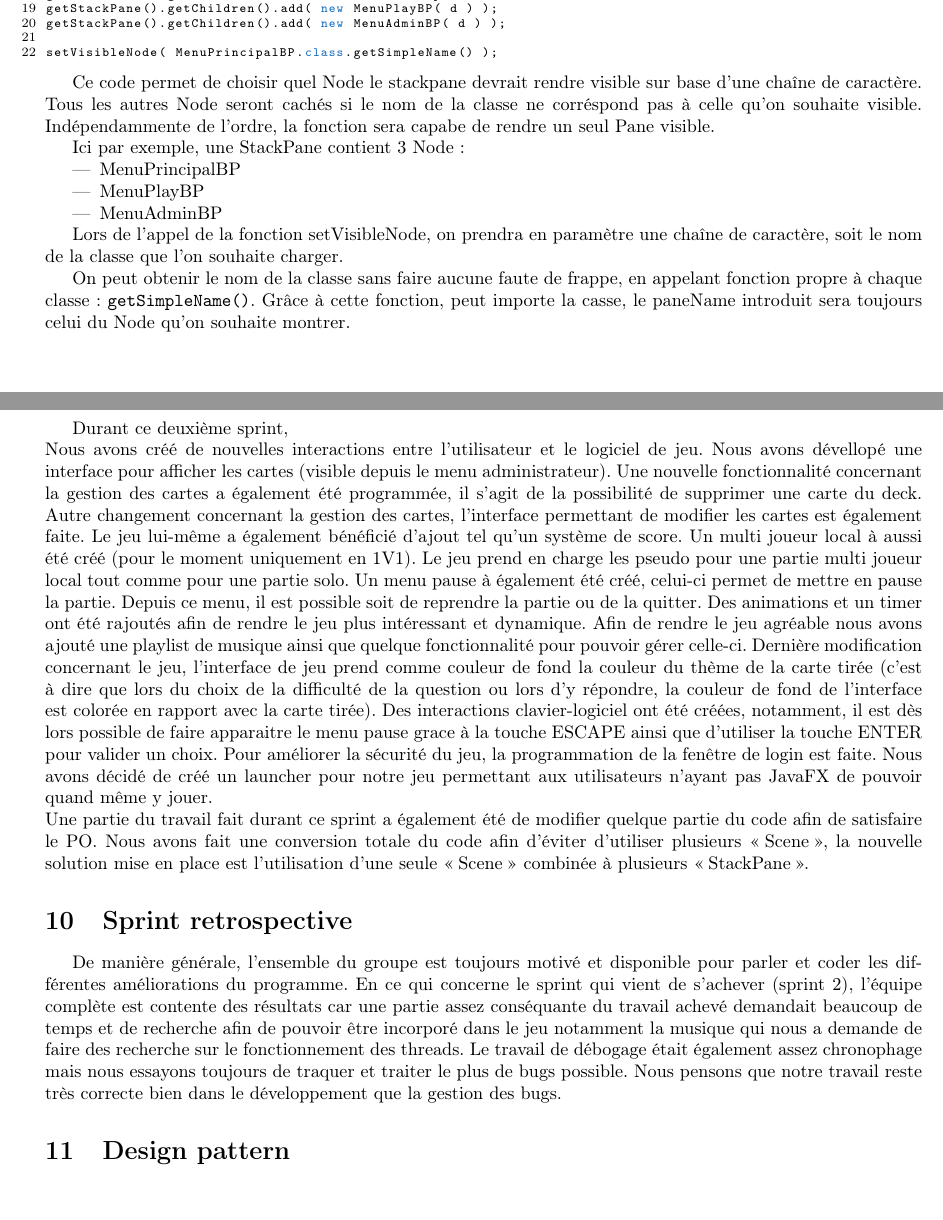
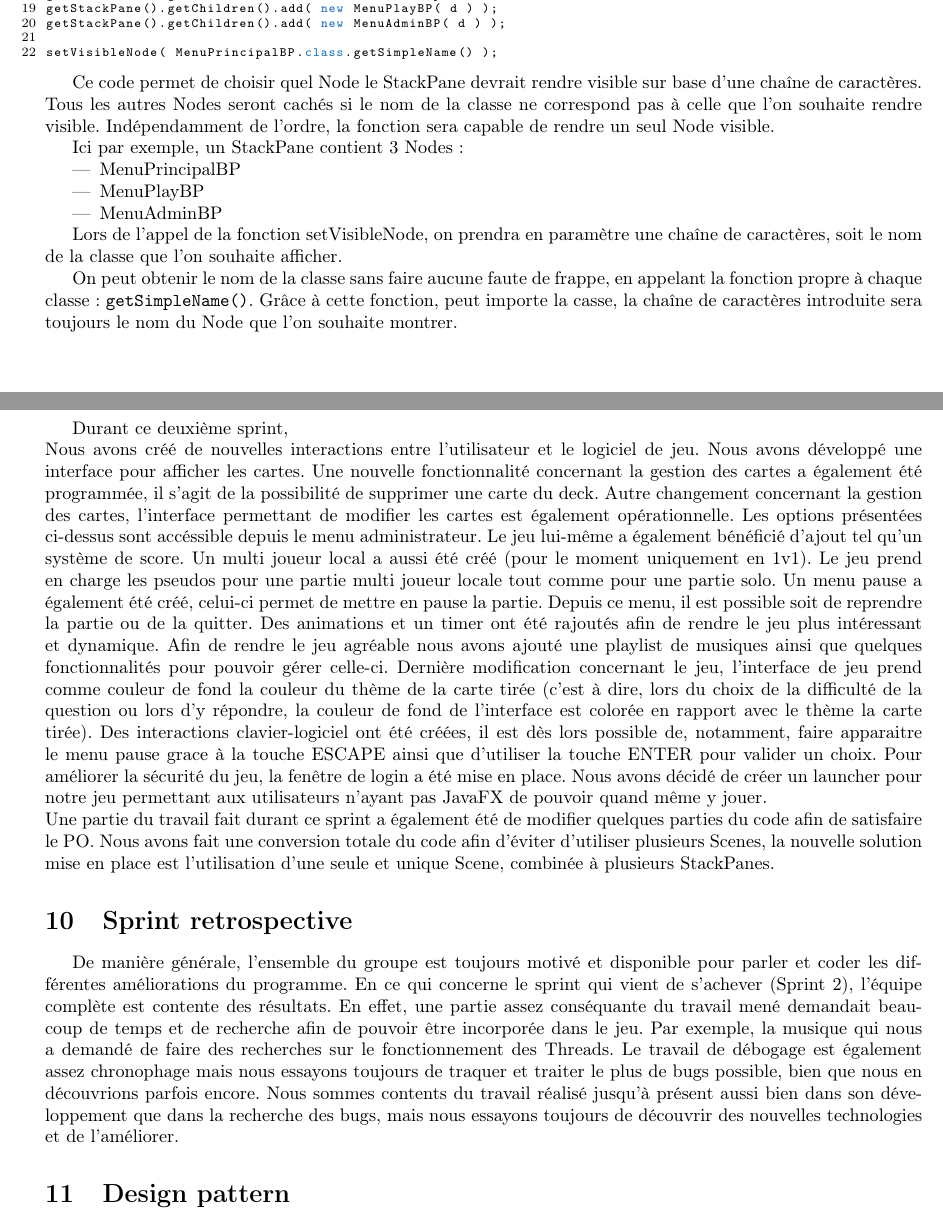
Before and after one commit to GiorgioCaculli/B2_TTMC_Doc, a LaTeX document (groupeb05.tex, which reads code.tex, sprint_retrospective.tex, sprint_review.tex): two parts of pages 10 and 11 of 12, joined at a grey line, cut so that both start at the same text, the shorter picture padded with empty space. Compiled offline with pdfLaTeX.

Commit message:
Sprint 2 doc

```diff
--- a/code.tex
+++ b/code.tex
@@ -24,18 +24,18 @@ Code les plus représentatifs du Sprint 2
   setVisibleNode( MenuPrincipalBP.class.getSimpleName() );
 \end{lstlisting}
 
-Ce code permet de choisir quel Node le stackpane devrait rendre visible sur base d'une chaîne de caractère.
-Tous les autres Node seront cachés si le nom de la classe ne corréspond pas à celle qu'on souhaite visible.
-Indépendammente de l'ordre, la fonction sera capabe de rendre un seul Pane visible.
+Ce code permet de choisir quel Node le StackPane devrait rendre visible sur base d'une chaîne de caractères.
+Tous les autres Nodes seront cachés si le nom de la classe ne correspond pas à celle que l'on souhaite rendre visible.
+Indépendamment de l'ordre, la fonction sera capable de rendre un seul Node visible.
 
-Ici par exemple, une StackPane contient 3 Node:
+Ici par exemple, un StackPane contient 3 Nodes:
 \begin{itemize}
 \item MenuPrincipalBP
 \item MenuPlayBP
 \item MenuAdminBP
 \end{itemize}
 
-Lors de l'appel de la fonction setVisibleNode, on prendra en paramètre une chaîne de caractère, soit le nom de la classe que l'on souhaite charger.
+Lors de l'appel de la fonction setVisibleNode, on prendra en paramètre une chaîne de caractères, soit le nom de la classe que l'on souhaite afficher.
 
-On peut obtenir le nom de la classe sans faire aucune faute de frappe, en appelant fonction propre à chaque classe: \verb|getSimpleName()|.
-Grâce à cette fonction, peut importe la casse, le paneName introduit sera toujours celui du Node qu'on souhaite montrer.
+On peut obtenir le nom de la classe sans faire aucune faute de frappe, en appelant la fonction propre à chaque classe: \verb|getSimpleName()|.
+Grâce à cette fonction, peut importe la casse, la chaîne de caractères introduite sera toujours le nom du Node que l'on souhaite montrer.
--- a/sprint_retrospective.tex
+++ b/sprint_retrospective.tex
@@ -1,4 +1,6 @@
 De manière générale, l'ensemble du groupe est toujours motivé et disponible pour parler et coder les différentes améliorations du programme.
-En ce qui concerne le sprint qui vient de s'achever (sprint 2), l'équipe complète est contente des résultats car une partie assez conséquante du travail achevé demandait beaucoup de temps et de recherche afin de pouvoir être incorporé dans le jeu notamment la musique qui nous a demande de faire des recherche sur le fonctionnement des threads.
-Le travail de débogage était également assez chronophage mais nous essayons toujours de traquer et traiter le plus de bugs possible.
-Nous pensons que notre travail reste très correcte bien dans le développement que la gestion des bugs.
+En ce qui concerne le sprint qui vient de s'achever (Sprint 2), l'équipe complète est contente des résultats.
+En effet, une partie assez conséquante du travail mené demandait beaucoup de temps et de recherche afin de pouvoir être incorporée dans le jeu.
+Par exemple, la musique qui nous a demandé de faire des recherches sur le fonctionnement des Threads.
+Le travail de débogage est également assez chronophage mais nous essayons toujours de traquer et traiter le plus de bugs possible, bien que nous en découvrions parfois encore.
+Nous sommes contents du travail réalisé jusqu'à présent aussi bien dans son développement que dans la recherche des bugs, mais nous essayons toujours de découvrir des nouvelles technologies et de l'améliorer.
--- a/sprint_review.tex
+++ b/sprint_review.tex
@@ -1,18 +1,19 @@
 Durant ce deuxième sprint,\\
 Nous avons créé de nouvelles interactions entre l'utilisateur et le logiciel de jeu.
-Nous avons dévellopé une interface pour afficher les cartes (visible depuis le menu administrateur).
+Nous avons développé une interface pour afficher les cartes.
 Une nouvelle fonctionnalité concernant la gestion des cartes a également été programmée, il s'agit de la possibilité de supprimer une carte du deck.
-Autre changement concernant la gestion des cartes, l'interface permettant de modifier les cartes est également faite.
+Autre changement concernant la gestion des cartes, l'interface permettant de modifier les cartes est également opérationnelle.
+Les options présentées ci-dessus sont accéssible depuis le menu administrateur.
 Le jeu lui-même a également bénéficié d'ajout tel qu'un système de score.
-Un multi joueur local à aussi été créé (pour le moment uniquement en 1V1).
-Le jeu prend en charge les pseudo pour une partie multi joueur local tout comme pour une partie solo.
-Un menu pause à également été créé, celui-ci permet de mettre en pause la partie.
+Un multi joueur local a aussi été créé (pour le moment uniquement en 1v1).
+Le jeu prend en charge les pseudos pour une partie multi joueur locale tout comme pour une partie solo.
+Un menu pause a également été créé, celui-ci permet de mettre en pause la partie.
 Depuis ce menu, il est possible soit de reprendre la partie ou de la quitter.
 Des animations et un timer ont été rajoutés afin de rendre le jeu plus intéressant et dynamique.
-Afin de rendre le jeu agréable nous avons ajouté une playlist de musique ainsi que quelque fonctionnalité pour pouvoir gérer celle-ci.
-Dernière modification concernant le jeu, l'interface de jeu prend comme couleur de fond la couleur du thème de la carte tirée (c'est à dire que lors du choix de la difficulté de la question ou lors d'y répondre, la couleur de fond de l'interface est colorée en rapport avec la carte tirée).
-Des interactions clavier-logiciel ont été créées, notamment, il est dès lors possible de faire apparaitre le menu pause grace à la touche ESCAPE ainsi que d'utiliser la touche ENTER pour valider un choix.
-Pour améliorer la sécurité du jeu, la programmation de la fenêtre de login est faite.
-Nous avons décidé de créé un launcher pour notre jeu permettant aux utilisateurs n'ayant pas JavaFX de pouvoir quand même y jouer.\\
-Une partie du travail fait durant ce sprint a également été de modifier quelque partie du code afin de satisfaire le \acrshort{po}.
-Nous avons fait une conversion totale du code afin d'éviter d'utiliser plusieurs \textquote{Scene}, la nouvelle solution mise en place est l'utilisation d'une seule \textquote{Scene} combinée à plusieurs \textquote{StackPane}.
+Afin de rendre le jeu agréable nous avons ajouté une playlist de musiques ainsi que quelques fonctionnalités pour pouvoir gérer celle-ci.
+Dernière modification concernant le jeu, l'interface de jeu prend comme couleur de fond la couleur du thème de la carte tirée (c'est à dire, lors du choix de la difficulté de la question ou lors d'y répondre, la couleur de fond de l'interface est colorée en rapport avec le thème la carte tirée).
+Des interactions clavier-logiciel ont été créées, il est dès lors possible de, notamment, faire apparaitre le menu pause grace à la touche ESCAPE ainsi que d'utiliser la touche ENTER pour valider un choix.
+Pour améliorer la sécurité du jeu, la fenêtre de login a été mise en place.
+Nous avons décidé de créer un launcher pour notre jeu permettant aux utilisateurs n'ayant pas JavaFX de pouvoir quand même y jouer.\\
+Une partie du travail fait durant ce sprint a également été de modifier quelques parties du code afin de satisfaire le \acrshort{po}.
+Nous avons fait une conversion totale du code afin d'éviter d'utiliser plusieurs Scenes, la nouvelle solution mise en place est l'utilisation d'une seule et unique Scene, combinée à plusieurs StackPanes.
```
Also changed, not shown: diagramme.tex (+4 -4 lines), trello_2.png, ttmc_vue.png.
